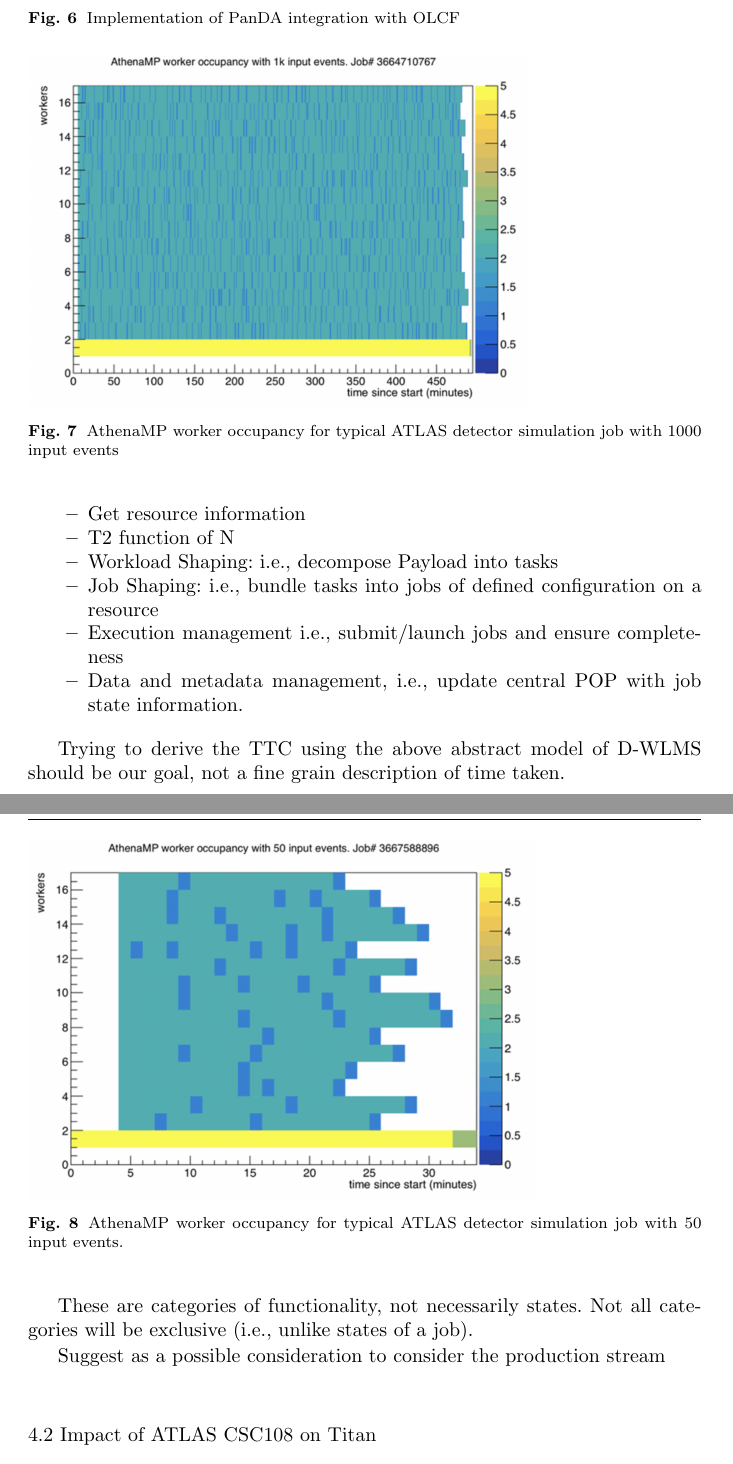
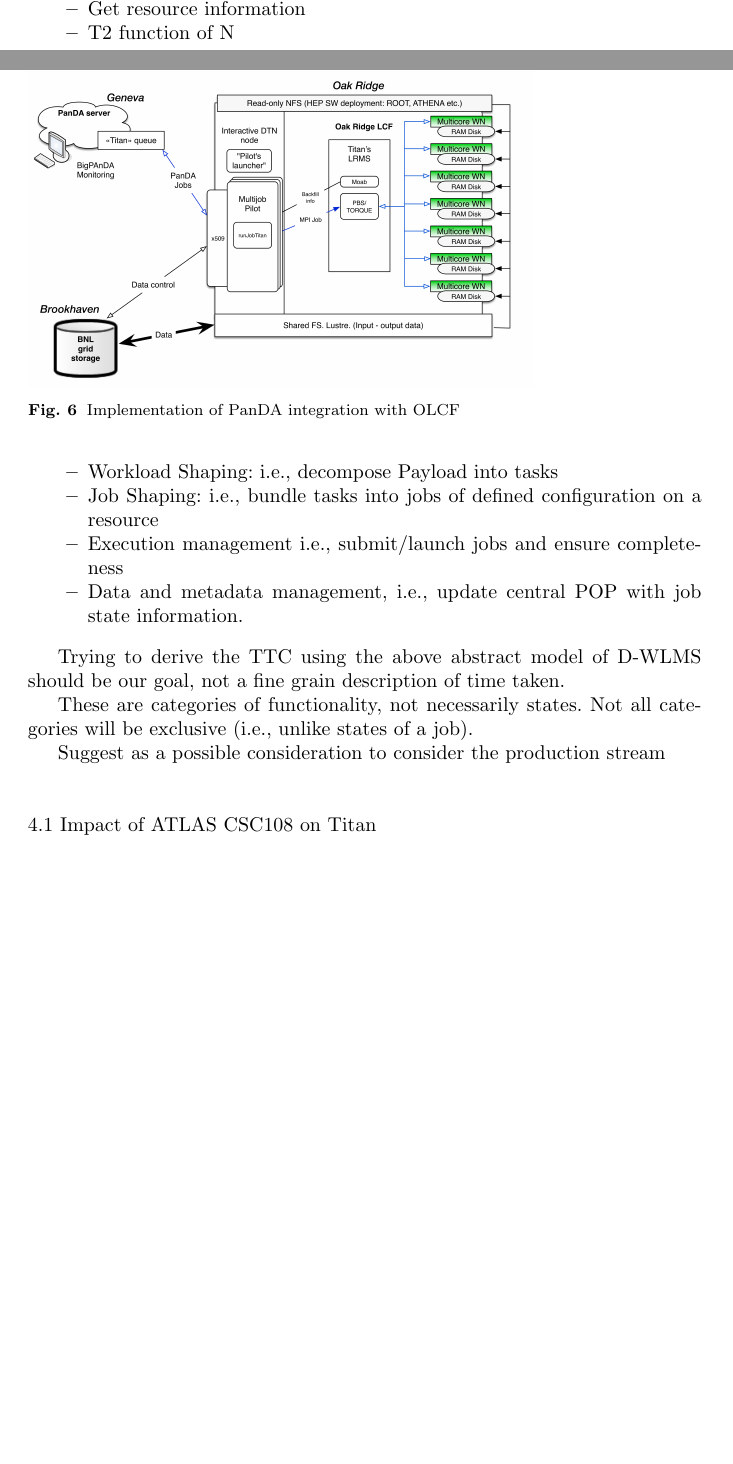
Before and after one commit to ATLAS-Titan/CSW-BigScience, a LaTeX paper (main.tex, which reads performance.tex): two parts of pages 15 and 16 of 21 before the commit and two parts of pages 14 and 15 of 20 after it, joined at a grey line, cut so that both start at the same text, the shorter picture padded with empty space. Compiled offline with pdfLaTeX.

Commit message:
Removed placeholder Athena plots

```diff
--- a/performance.tex
+++ b/performance.tex
@@ -4,32 +4,7 @@
 %
 %   This is the fourth section of the paper.
 %
-%                                                   ~~ last updated 24 Sep 2018
-
-\subsection{Profiling of the performance of the end-to-end workflow on Titan}
-\label{subsec:profiling}
-
-% For two-column wide figures use
-\begin{figure*}
-% Use the relevant command to insert your figure file.
-% For example, with the graphicx package use
-  \includegraphics[width=0.75\textwidth]{images/Figure_6_placeholder.png}
-% figure caption is below the figure
-\caption{AthenaMP worker occupancy for typical ATLAS detector simulation job
-with 1000 input events}
-\label{fig:athena1000}
-\end{figure*}
-
-% For two-column wide figures use
-\begin{figure*}
-% Use the relevant command to insert your figure file.
-% For example, with the graphicx package use
-  \includegraphics[width=0.75\textwidth]{images/Figure_7_placeholder.png}
-% figure caption is below the figure
-\caption{AthenaMP worker occupancy for typical ATLAS detector simulation job
-with 50 input events.}
-\label{fig:athena50}
-\end{figure*}
+%                                                   ~~ last updated 05 Oct 2018
 
 \begin{itemize}
     \item There are two primary objectives:
```
Also changed, not shown: images/Figure_6_placeholder.png (deleted), images/Figure_7_placeholder.png (deleted).
